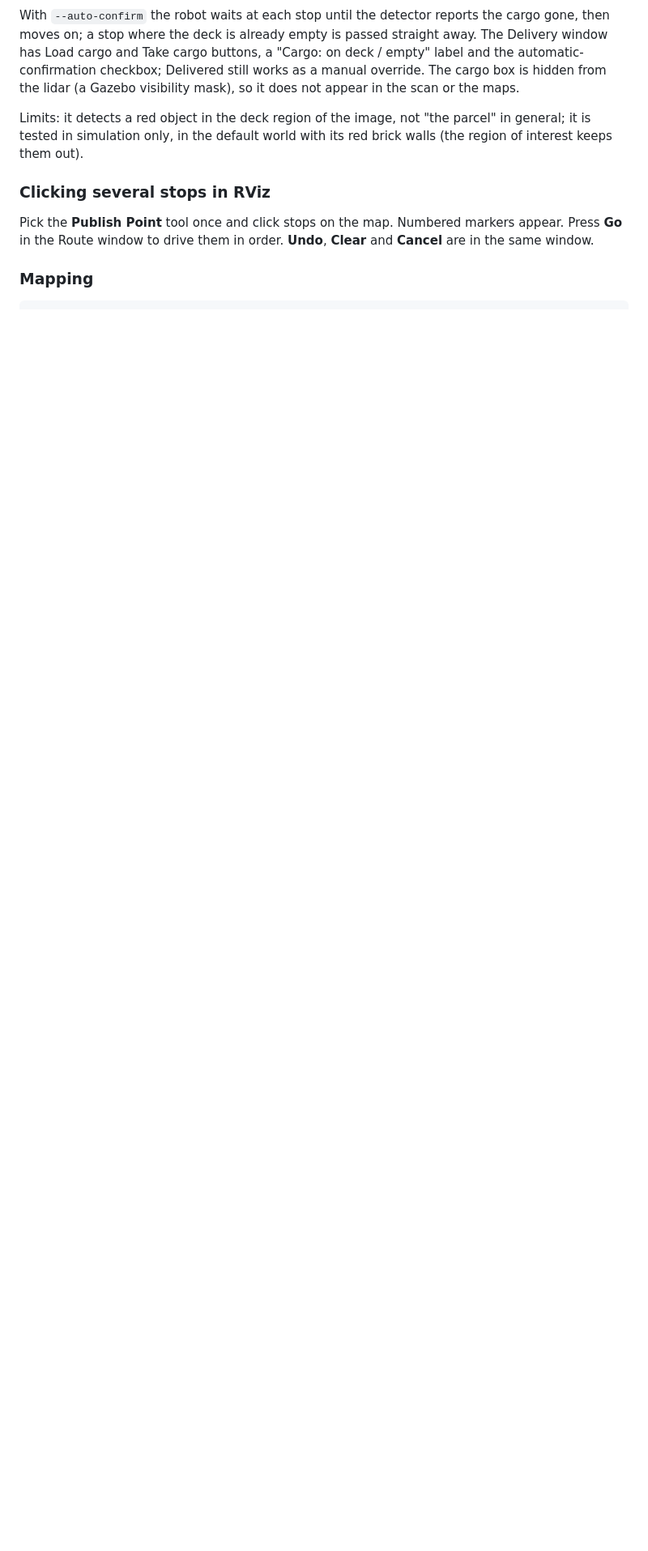
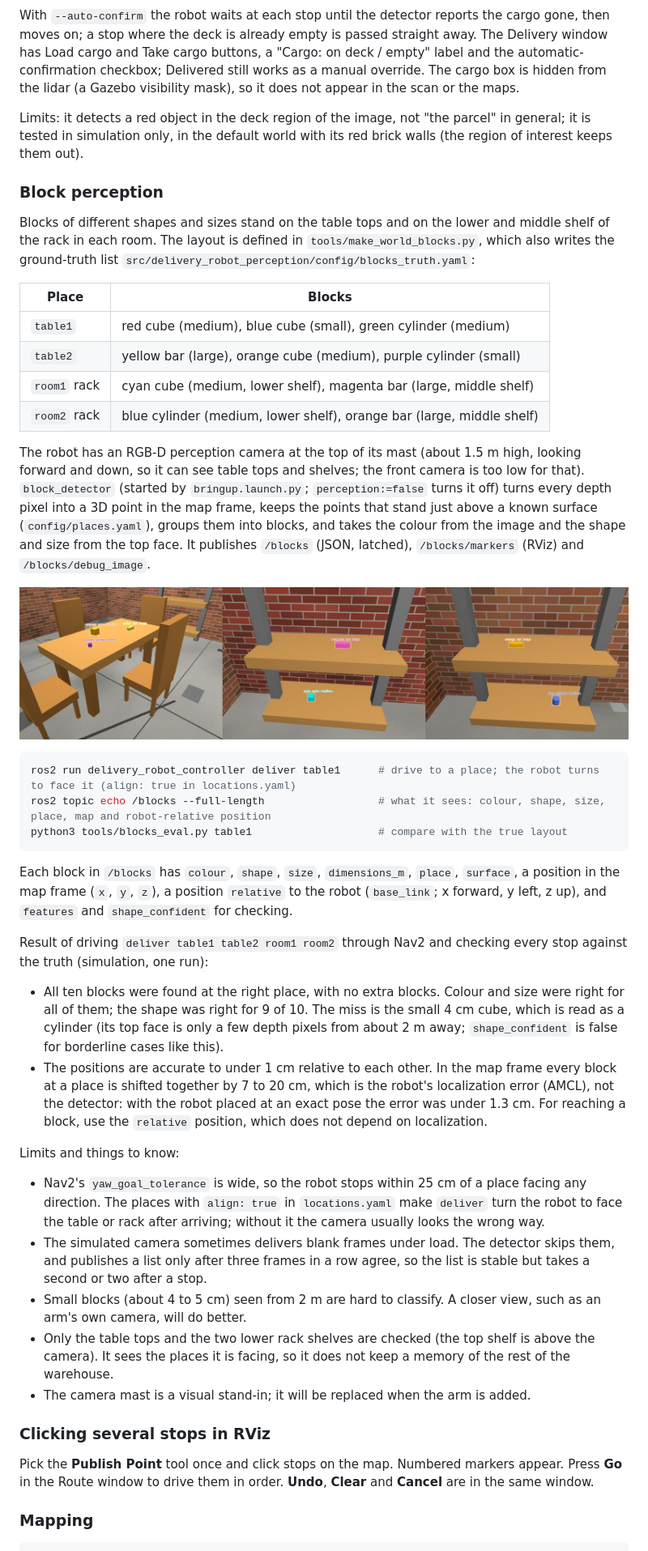
Before and after one commit to Tomraider0722/Delivery_robot, a Markdown page: README.md, the part around one of its changes. Shown at 81% size. GitHub-like rendering; pictures changed too: docs/block_detection.jpg (added); blank space fills up the shorter version.

````diff
--- a/README.md
+++ b/README.md
@@ -150,6 +151,42 @@ With `--auto-confirm` the robot waits at each stop until the detector reports th
 
 Limits: it detects a red object in the deck region of the image, not "the parcel" in general; it is tested in simulation only, in the default world with its red brick walls (the region of interest keeps them out).
 
+### Block perception
+
+Blocks of different shapes and sizes stand on the table tops and on the lower and middle shelf of the rack in each room. The layout is defined in `tools/make_world_blocks.py`, which also writes the ground-truth list `src/delivery_robot_perception/config/blocks_truth.yaml`:
+
+| Place | Blocks |
+|---|---|
+| `table1` | red cube (medium), blue cube (small), green cylinder (medium) |
+| `table2` | yellow bar (large), orange cube (medium), purple cylinder (small) |
+| `room1` rack | cyan cube (medium, lower shelf), magenta bar (large, middle shelf) |
+| `room2` rack | blue cylinder (medium, lower shelf), orange bar (large, middle shelf) |
+
+The robot has an RGB-D perception camera at the top of its mast (about 1.5 m high, looking forward and down, so it can see table tops and shelves; the front camera is too low for that). `block_detector` (started by `bringup.launch.py`; `perception:=false` turns it off) turns every depth pixel into a 3D point in the map frame, keeps the points that stand just above a known surface (`config/places.yaml`), groups them into blocks, and takes the colour from the image and the shape and size from the top face. It publishes `/blocks` (JSON, latched), `/blocks/markers` (RViz) and `/blocks/debug_image`.
+
+![Block detection](docs/block_detection.jpg)
+
+```bash
+ros2 run delivery_robot_controller deliver table1      # drive to a place; the robot turns to face it (align: true in locations.yaml)
+ros2 topic echo /blocks --full-length                  # what it sees: colour, shape, size, place, map and robot-relative position
+python3 tools/blocks_eval.py table1                    # compare with the true layout
+```
+
+Each block in `/blocks` has `colour`, `shape`, `size`, `dimensions_m`, `place`, `surface`, a position in the map frame (`x`, `y`, `z`), a position `relative` to the robot (`base_link`; x forward, y left, z up), and `features` and `shape_confident` for checking.
+
+Result of driving `deliver table1 table2 room1 room2` through Nav2 and checking every stop against the truth (simulation, one run):
+
+- All ten blocks were found at the right place, with no extra blocks. Colour and size were right for all of them; the shape was right for 9 of 10. The miss is the small 4 cm cube, which is read as a cylinder (its top face is only a few depth pixels from about 2 m away; `shape_confident` is false for borderline cases like this).
+- The positions are accurate to under 1 cm relative to each other. In the map frame every block at a place is shifted together by 7 to 20 cm, which is the robot's localization error (AMCL), not the detector: with the robot placed at an exact pose the error was under 1.3 cm. For reaching a block, use the `relative` position, which does not depend on localization.
+
+Limits and things to know:
+
+- Nav2's `yaw_goal_tolerance` is wide, so the robot stops within 25 cm of a place facing any direction. The places with `align: true` in `locations.yaml` make `deliver` turn the robot to face the table or rack after arriving; without it the camera usually looks the wrong way.
+- The simulated camera sometimes delivers blank frames under load. The detector skips them, and publishes a list only after three frames in a row agree, so the list is stable but takes a second or two after a stop.
+- Small blocks (about 4 to 5 cm) seen from 2 m are hard to classify. A closer view, such as an arm's own camera, will do better.
+- Only the table tops and the two lower rack shelves are checked (the top shelf is above the camera). It sees the places it is facing, so it does not keep a memory of the rest of the warehouse.
+- The camera mast is a visual stand-in; it will be replaced when the arm is added.
+
 ### Clicking several stops in RViz
 
 Pick the **Publish Point** tool once and click stops on the map. Numbered markers appear. Press **Go** in the Route window to drive them in order. **Undo**, **Clear** and **Cancel** are in the same window.
````
Also changed, not shown: other parts of README.md (+4 -2 lines), 16 other files.
